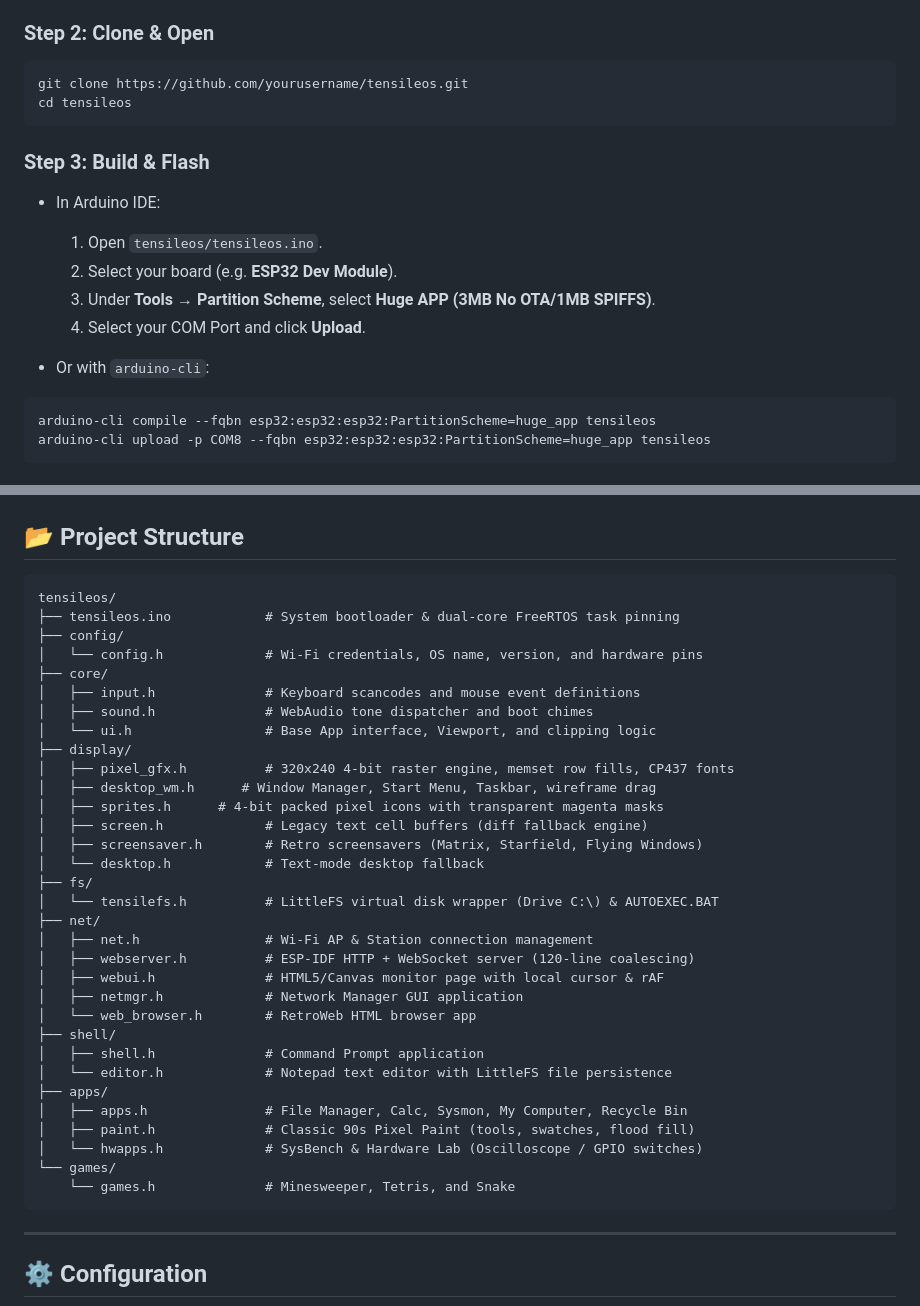
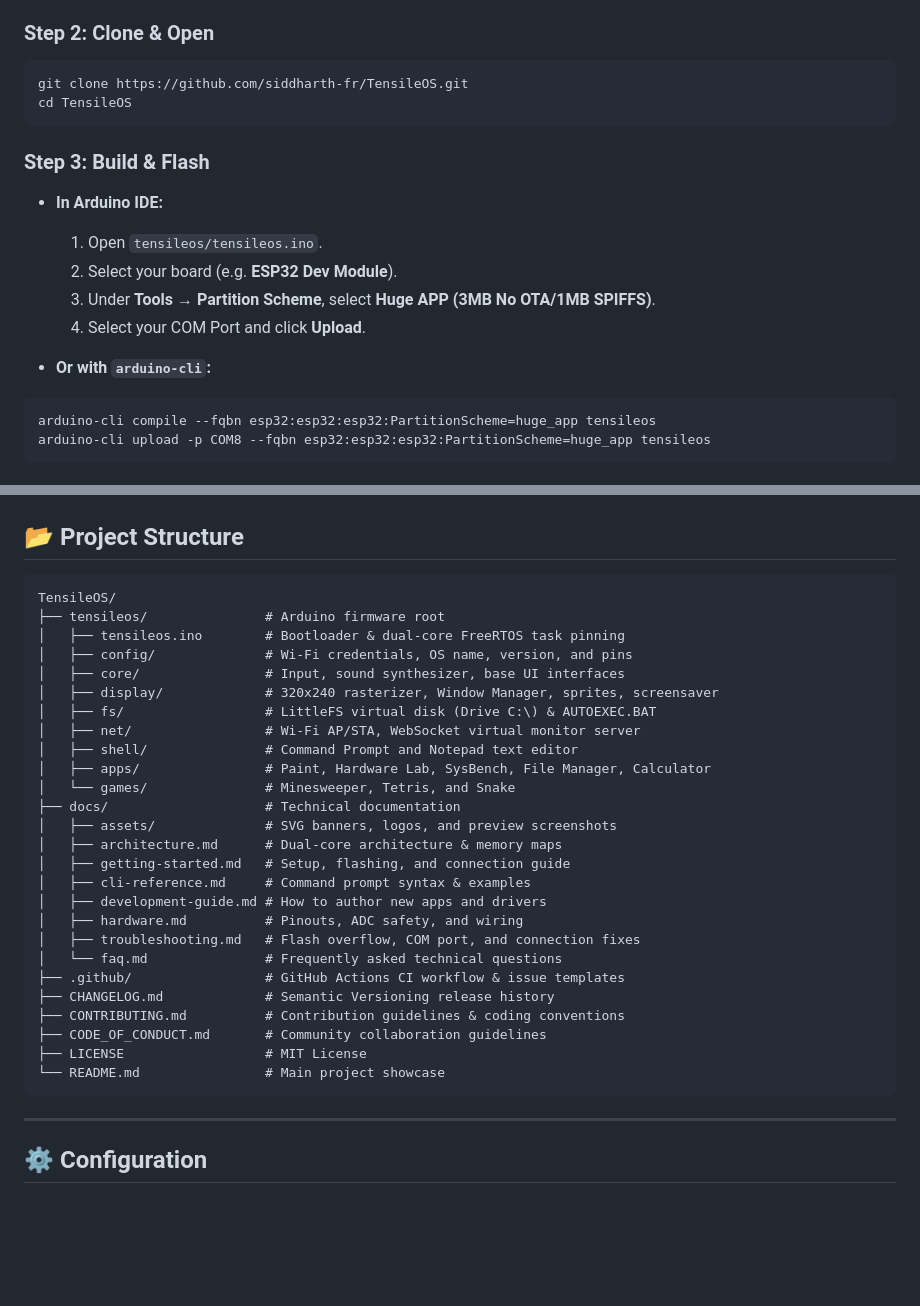
Before and after one commit to siddharth-fr/TensileOS, a Markdown page: README.md, 2 parts joined by grey strips. Rendered like a GitHub page; blank space fills up the shorter version.

````diff
--- a/README.md
+++ b/README.md
@@ -99,18 +85,18 @@
 
 ### Step 2: Clone & Open
 ```bash
-git clone https://github.com/yourusername/tensileos.git
-cd tensileos
+git clone https://github.com/siddharth-fr/TensileOS.git
+cd TensileOS
 ```
 
 ### Step 3: Build & Flash
-* In Arduino IDE:
+* **In Arduino IDE:**
   1. Open `tensileos/tensileos.ino`.
   2. Select your board (e.g. **ESP32 Dev Module**).
   3. Under **Tools → Partition Scheme**, select **Huge APP (3MB No OTA/1MB SPIFFS)**.
   4. Select your COM Port and click **Upload**.
 
-* Or with `arduino-cli`:
+* **Or with `arduino-cli`:**
 ```powershell
 arduino-cli compile --fqbn esp32:esp32:esp32:PartitionScheme=huge_app tensileos
 arduino-cli upload -p COM8 --fqbn esp32:esp32:esp32:PartitionScheme=huge_app tensileos
@@ -156,38 +142,32 @@ arduino-cli upload -p COM8 --fqbn esp32:esp32:esp32:PartitionScheme=huge_app ten
 ## 📂 Project Structure
 
 ```
-tensileos/
-├── tensileos.ino            # System bootloader & dual-core FreeRTOS task pinning
-├── config/
-│   └── config.h             # Wi-Fi credentials, OS name, version, and hardware pins
-├── core/
-│   ├── input.h              # Keyboard scancodes and mouse event definitions
-│   ├── sound.h              # WebAudio tone dispatcher and boot chimes
-│   └── ui.h                 # Base App interface, Viewport, and clipping logic
-├── display/
-│   ├── pixel_gfx.h          # 320x240 4-bit raster engine, memset row fills, CP437 fonts
-│   ├── desktop_wm.h      # Window Manager, Start Menu, Taskbar, wireframe drag
-│   ├── sprites.h      # 4-bit packed pixel icons with transparent magenta masks
-│   ├── screen.h             # Legacy text cell buffers (diff fallback engine)
-│   ├── screensaver.h        # Retro screensavers (Matrix, Starfield, Flying Windows)
-│   └── desktop.h            # Text-mode desktop fallback
-├── fs/
-│   └── tensilefs.h          # LittleFS virtual disk wrapper (Drive C:\) & AUTOEXEC.BAT
-├── net/
-│   ├── net.h                # Wi-Fi AP & Station connection management
-│   ├── webserver.h          # ESP-IDF HTTP + WebSocket server (120-line coalescing)
-│   ├── webui.h              # HTML5/Canvas monitor page with local cursor & rAF
-│   ├── netmgr.h             # Network Manager GUI application
-│   └── web_browser.h        # RetroWeb HTML browser app
-├── shell/
-│   ├── shell.h              # Command Prompt application
-│   └── editor.h             # Notepad text editor with LittleFS file persistence
-├── apps/
-│   ├── apps.h               # File Manager, Calc, Sysmon, My Computer, Recycle Bin
-│   ├── paint.h              # Classic 90s Pixel Paint (tools, swatches, flood fill)
-│   └── hwapps.h             # SysBench & Hardware Lab (Oscilloscope / GPIO switches)
-└── games/
-    └── games.h              # Minesweeper, Tetris, and Snake
+TensileOS/
+├── tensileos/               # Arduino firmware root
+│   ├── tensileos.ino        # Bootloader & dual-core FreeRTOS task pinning
+│   ├── config/              # Wi-Fi credentials, OS name, version, and pins
+│   ├── core/                # Input, sound synthesizer, base UI interfaces
+│   ├── display/             # 320x240 rasterizer, Window Manager, sprites, screensaver
+│   ├── fs/                  # LittleFS virtual disk (Drive C:\) & AUTOEXEC.BAT
+│   ├── net/                 # Wi-Fi AP/STA, WebSocket virtual monitor server
+│   ├── shell/               # Command Prompt and Notepad text editor
+│   ├── apps/                # Paint, Hardware Lab, SysBench, File Manager, Calculator
+│   └── games/               # Minesweeper, Tetris, and Snake
+├── docs/                    # Technical documentation
+│   ├── assets/              # SVG banners, logos, and preview screenshots
+│   ├── architecture.md      # Dual-core architecture & memory maps
+│   ├── getting-started.md   # Setup, flashing, and connection guide
+│   ├── cli-reference.md     # Command prompt syntax & examples
+│   ├── development-guide.md # How to author new apps and drivers
+│   ├── hardware.md          # Pinouts, ADC safety, and wiring
+│   ├── troubleshooting.md   # Flash overflow, COM port, and connection fixes
+│   └── faq.md               # Frequently asked technical questions
+├── .github/                 # GitHub Actions CI workflow & issue templates
+├── CHANGELOG.md             # Semantic Versioning release history
+├── CONTRIBUTING.md          # Contribution guidelines & coding conventions
+├── CODE_OF_CONDUCT.md       # Community collaboration guidelines
+├── LICENSE                  # MIT License
+└── README.md                # Main project showcase
 ```
 
 ---
````
Also changed, not shown: other parts of README.md (+29 -43 lines), docs/assets/desktop_preview.png (added), 2 other files.
